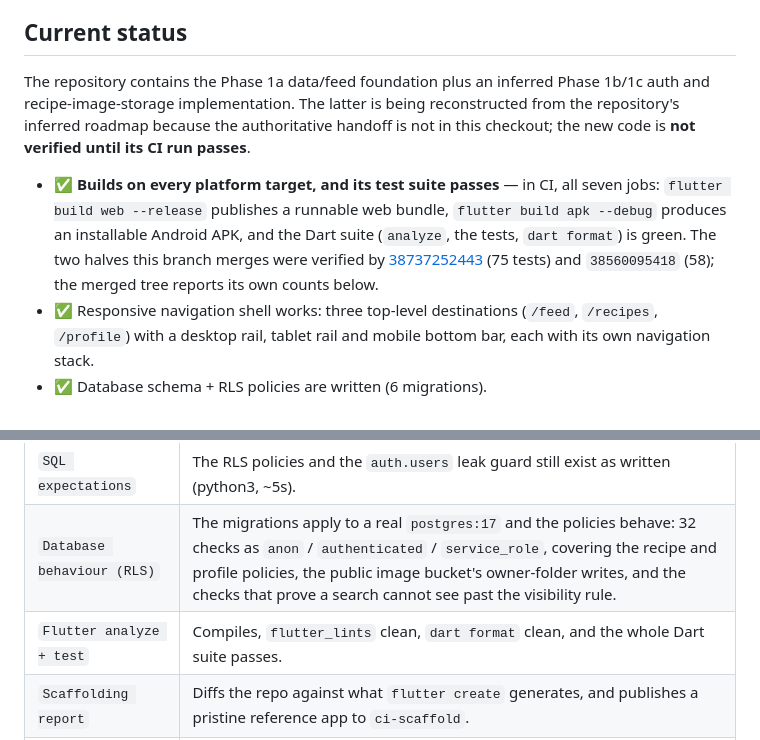
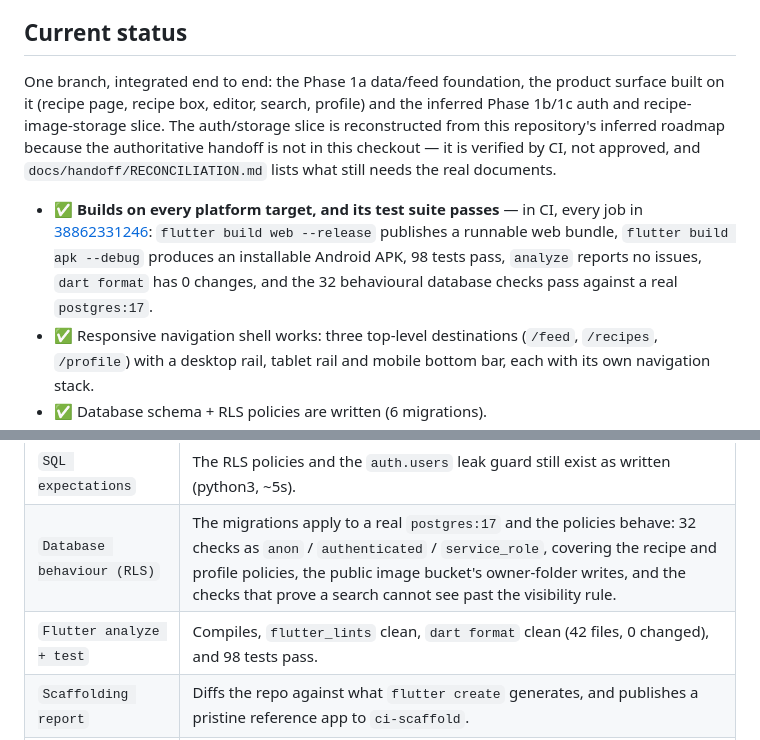
Before and after one commit to testlearn08-cpu/FoodCircle, a Markdown page: README.md, 2 parts joined by grey strips. GitHub-like rendering.

Commit message:
docs: the merged tree's own numbers, from its own green run
All eight CI jobs green in 38862331246: 98 tests, analyze with no issues, dart format
0 changed out of 42 files, 32 database checks against postgres:17, web bundle and debug
APK both built. README, roadmap §1c and the reconciliation table now quote that run
instead of the two halves' earlier counts, and README's opening paragraph describes the
integrated tree rather than an unverified branch.

Co-authored-by: arena-agent <297053741+arena-agent@users.noreply.github.com>

```diff
--- a/README.md
+++ b/README.md
@@ -5,17 +5,18 @@ A responsive food-sharing community app — Flutter (Android / iOS / Web) on Sup
 
 ## Current status
 
-The repository contains the Phase 1a data/feed foundation plus an inferred Phase 1b/1c auth and
-recipe-image-storage implementation. The latter is being reconstructed from the repository's
-inferred roadmap because the authoritative handoff is not in this checkout; the new code is **not
-verified until its CI run passes**.
+One branch, integrated end to end: the Phase 1a data/feed foundation, the product surface built on
+it (recipe page, recipe box, editor, search, profile) and the inferred Phase 1b/1c auth and
+recipe-image-storage slice. The auth/storage slice is reconstructed from this repository's inferred
+roadmap because the authoritative handoff is not in this checkout — it is verified by CI, not
+approved, and `docs/handoff/RECONCILIATION.md` lists what still needs the real documents.
 
-- ✅ **Builds on every platform target, and its test suite passes** — in CI, all seven jobs:
-  `flutter build web --release` publishes a runnable web bundle, `flutter build apk --debug`
-  produces an installable Android APK, and the Dart suite (`analyze`, the tests, `dart format`) is
-  green. The two halves this branch merges were verified by
-  [38737252443](https://github.com/testlearn08-cpu/FoodCircle/actions/runs/38737252443) (75 tests)
-  and `38560095418` (58); the merged tree reports its own counts below.
+- ✅ **Builds on every platform target, and its test suite passes** — in CI, every job in
+  [38862331246](https://github.com/testlearn08-cpu/FoodCircle/actions/runs/38862331246):
+  `flutter build web --release` publishes a runnable web bundle,
+  `flutter build apk --debug` produces an installable Android APK, 98 tests pass, `analyze` reports
+  no issues, `dart format` has 0 changes, and the 32 behavioural database checks pass against a real
+  `postgres:17`.
 - ✅ Responsive navigation shell works: three top-level destinations (`/feed`, `/recipes`,
   `/profile`) with a desktop rail, tablet rail and mobile bottom bar, each with its own
   navigation stack.
@@ -107,7 +108,7 @@ dispatch:
 | `Dart static guardrails` | Public-feed/auth-route boundaries, auth-state refresh, and publishable-key wiring remain present. |
 | `SQL expectations` | The RLS policies and the `auth.users` leak guard still exist as written (python3, ~5s). |
 | `Database behaviour (RLS)` | The migrations apply to a real `postgres:17` and the policies behave: 32 checks as `anon` / `authenticated` / `service_role`, covering the recipe and profile policies, the public image bucket's owner-folder writes, and the checks that prove a search cannot see past the visibility rule. |
-| `Flutter analyze + test` | Compiles, `flutter_lints` clean, `dart format` clean, and the whole Dart suite passes. |
+| `Flutter analyze + test` | Compiles, `flutter_lints` clean, `dart format` clean (42 files, 0 changed), and 98 tests pass. |
 | `Scaffolding report` | Diffs the repo against what `flutter create` generates, and publishes a pristine reference app to `ci-scaffold`. |
 | `Build web + publish preview` | `flutter build web --release` succeeds, and a run that is not a pull request force-pushes the bundle to the `preview` branch. PR runs build it without publishing, so a broken web build still fails the PR. |
 | `Build debug APK` | The Android target really builds; the APK is attached to the run. |
```
Also changed, not shown: docs/ANALYSIS_AND_ROADMAP.md (+9 -3 lines), docs/handoff/RECONCILIATION.md (+1 -1 lines).
